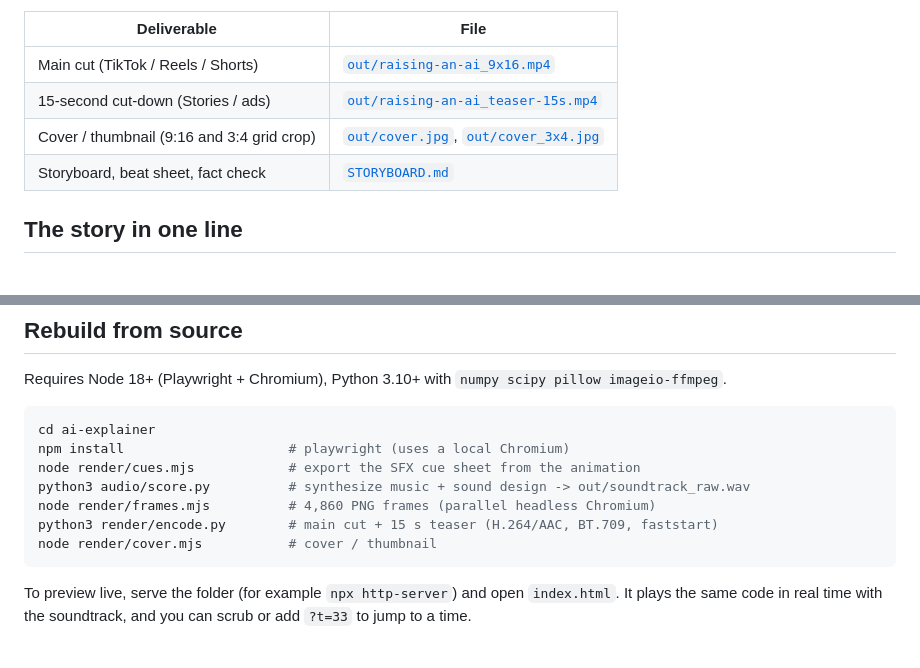
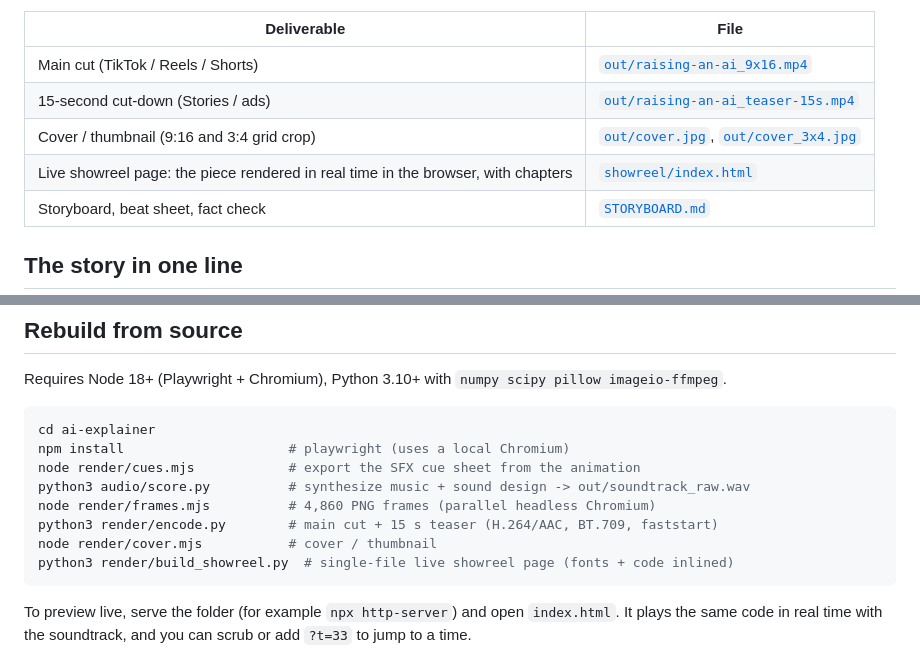
Before and after one commit to MatthewMangion/Matthew, a Markdown page: ai-explainer/README.md, 2 parts joined by grey strips. Rendered like a GitHub page.

Commit message:
Document the live showreel page build
Co-Authored-By: Claude Opus 5.5 <noreply@anthropic.com>
Claude-Session: https://claude.ai/code/session_01S6ps16TZ3SrJNiooUTJbXo

````diff
--- a/ai-explainer/README.md
+++ b/ai-explainer/README.md
@@ -9,6 +9,7 @@ synthesized from scratch in Python and locked to the animation's cue sheet.
 | Main cut (TikTok / Reels / Shorts) | [`out/raising-an-ai_9x16.mp4`](out/raising-an-ai_9x16.mp4) |
 | 15-second cut-down (Stories / ads) | [`out/raising-an-ai_teaser-15s.mp4`](out/raising-an-ai_teaser-15s.mp4) |
 | Cover / thumbnail (9:16 and 3:4 grid crop) | [`out/cover.jpg`](out/cover.jpg), [`out/cover_3x4.jpg`](out/cover_3x4.jpg) |
+| Live showreel page: the piece rendered in real time in the browser, with chapters | [`showreel/index.html`](showreel/index.html) |
 | Storyboard, beat sheet, fact check | [`STORYBOARD.md`](STORYBOARD.md) |
 
 ## The story in one line
@@ -72,6 +73,7 @@ python3 audio/score.py          # synthesize music + sound design -> out/soundtr
 node render/frames.mjs          # 4,860 PNG frames (parallel headless Chromium)
 python3 render/encode.py        # main cut + 15 s teaser (H.264/AAC, BT.709, faststart)
 node render/cover.mjs           # cover / thumbnail
+python3 render/build_showreel.py  # single-file live showreel page (fonts + code inlined)
 ```
 
 To preview live, serve the folder (for example `npx http-server`) and open `index.html`. It plays the
````
